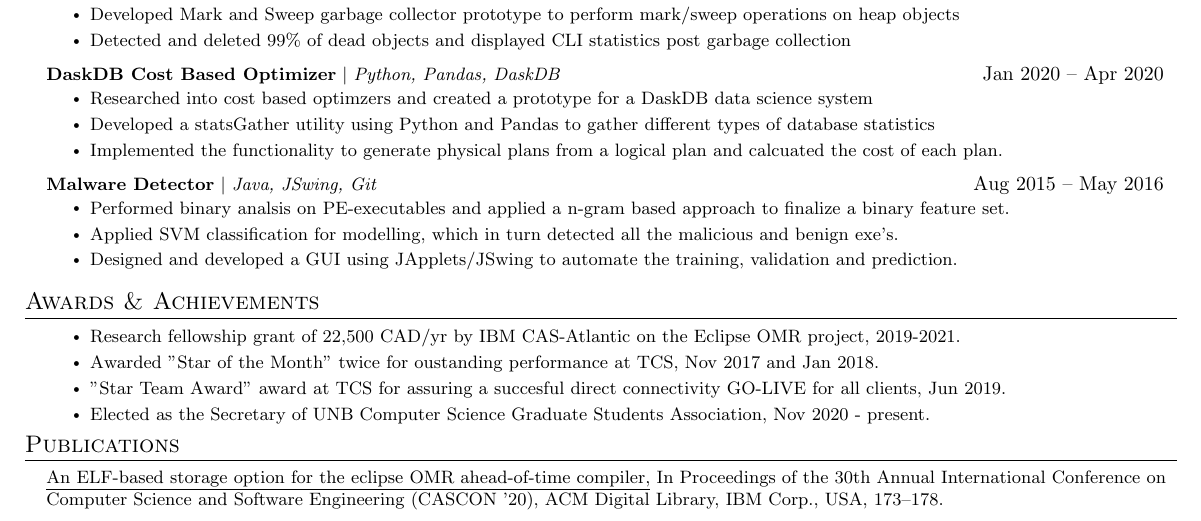
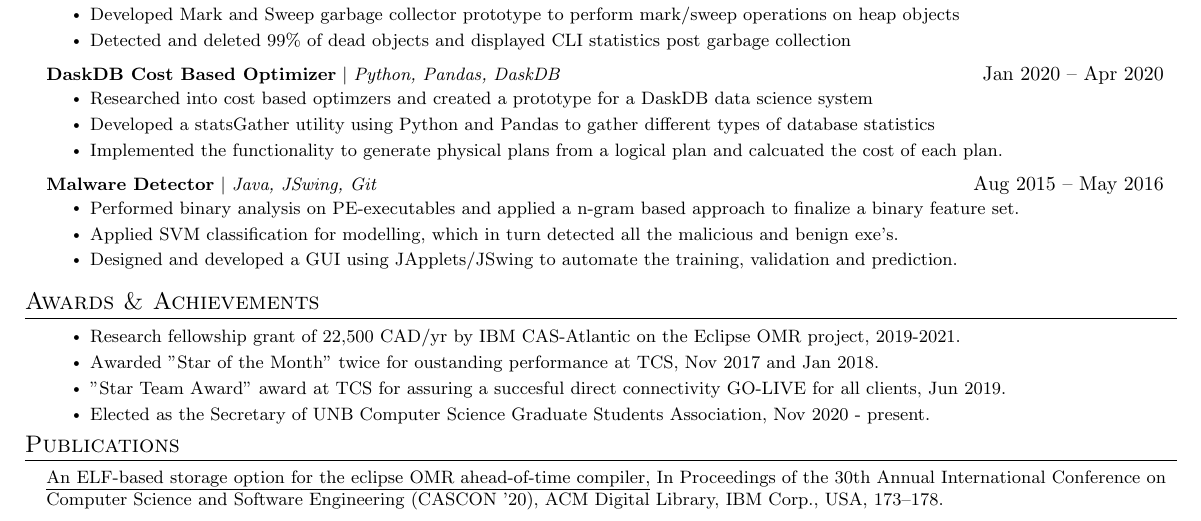
Before and after one commit to damiandmonte/MyResume, a LaTeX CV (DamianResume.tex): part of the page, cut so that both start at the same text. Compiled offline with pdfLaTeX.

Commit message:
analysis spell

```diff
--- a/DamianResume.tex
+++ b/DamianResume.tex
@@ -228,7 +228,7 @@
       \resumeProjectHeading
           {\textbf{Malware Detector} $|$ \emph{Java, JSwing, Git}}{Aug 2015 -- May 2016}
           \resumeItemListStart
-            \resumeItem{Performed binary analsis on PE-executables and applied a n-gram based approach to finalize a binary feature set.}
+            \resumeItem{Performed binary analysis on PE-executables and applied a n-gram based approach to finalize a binary feature set.}
             \resumeItem{Applied SVM classification for modelling, which in turn detected all the malicious and benign exe's.}
             \resumeItem{Designed and developed a GUI using JApplets/JSwing to automate the training, validation and prediction.}
           \resumeItemListEnd
```
Also changed, not shown: 2 other files.
